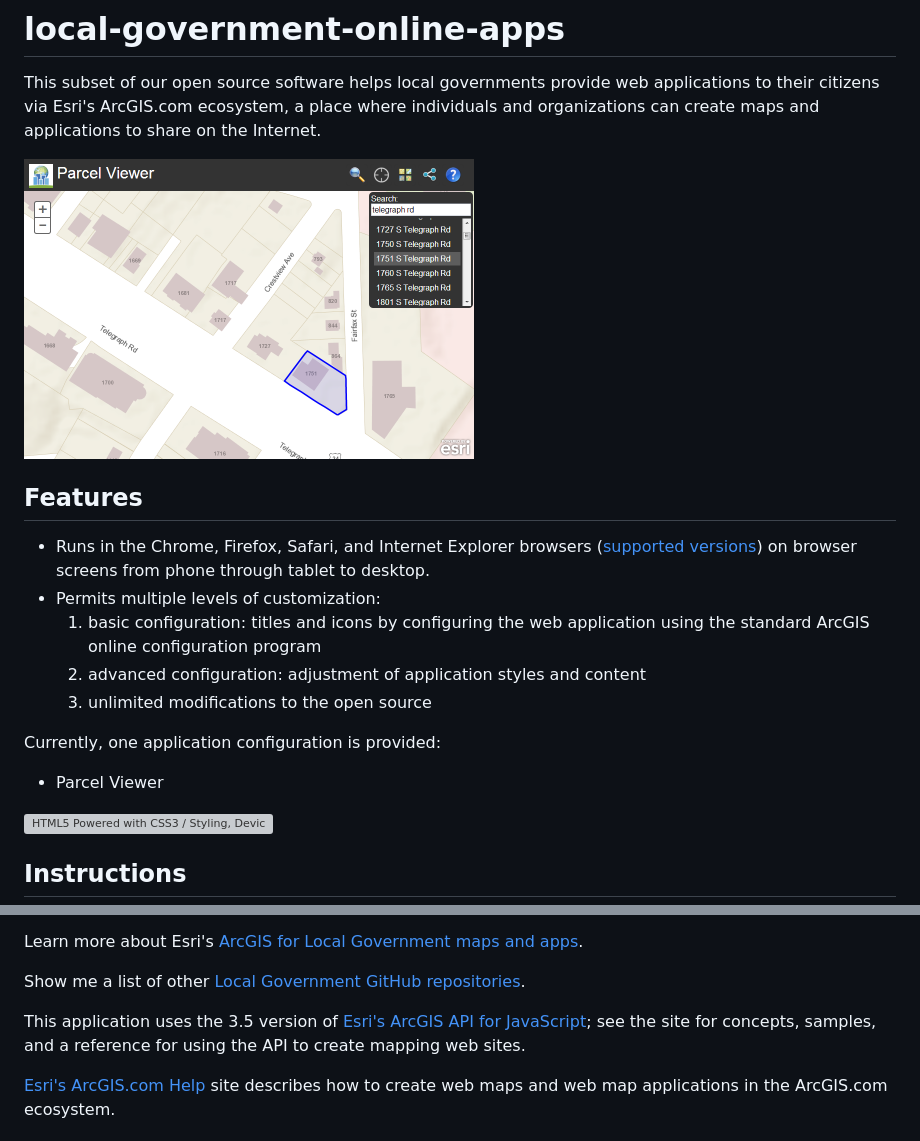
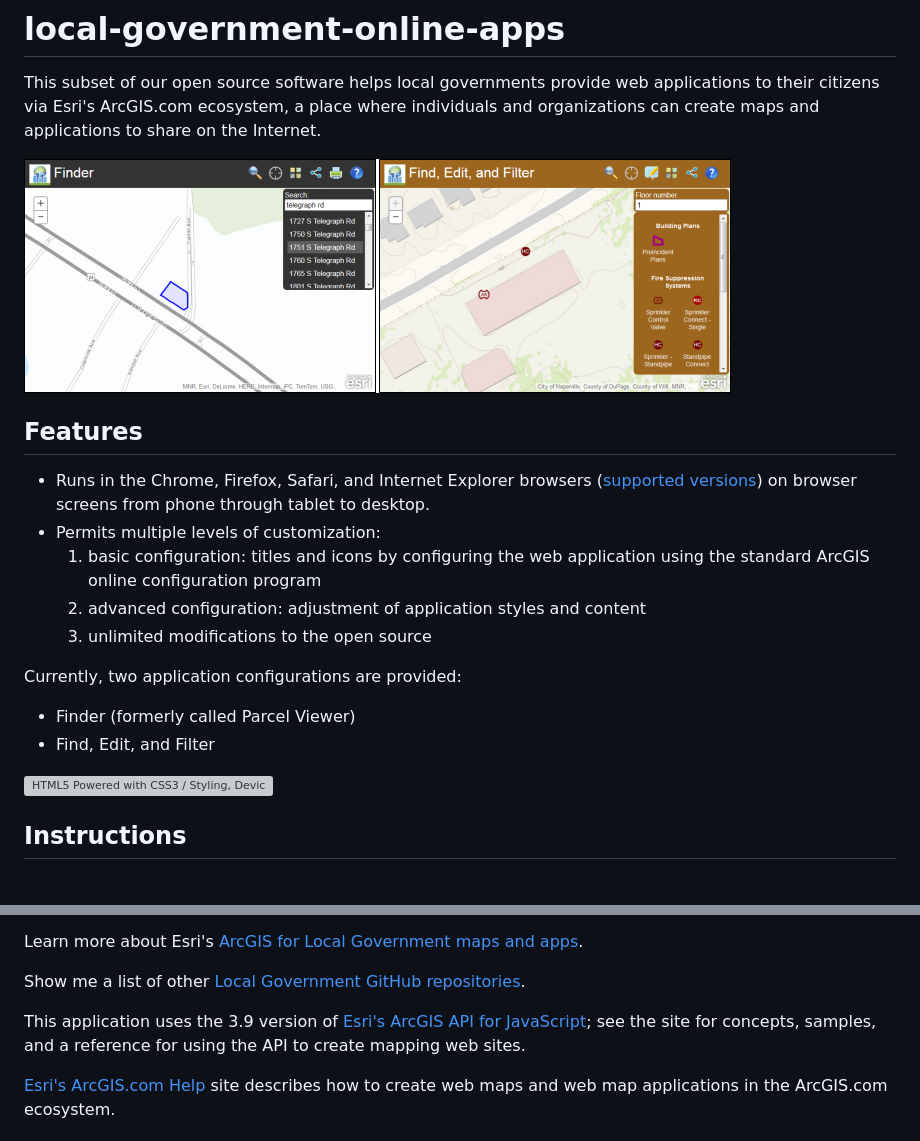
Before and after one commit to travisbutcher/local-government-online-apps, a Markdown page: README.md, 2 parts joined by grey strips. GitHub-like rendering; pictures changed too: local-government-online-apps.png; blank space fills up the shorter version; grey boxes are pictures that could not be loaded.

Commit message:
Updated images to match new config names

```diff
--- a/README.md
+++ b/README.md
@@ -16,9 +16,10 @@ on browser screens from phone through tablet to desktop.
     2. advanced configuration: adjustment of application styles and content
     3. unlimited modifications to the open source
 
-Currently, one application configuration is provided:
+Currently, two application configurations are provided:
 
-* Parcel Viewer
+* Finder (formerly called Parcel Viewer)
+* Find, Edit, and Filter
 
 ![HTML5 Powered with CSS3 / Styling, Device Access, and Graphics, 3D & Effects](http://www.w3.org/html/logo/badge/html5-badge-h-css3-device-graphics.png "HTML5 Powered with CSS3 / Styling, Device Access, and Graphics, 3D & Effects")
 
@@ -48,7 +49,7 @@ Learn more about Esri's [ArcGIS for Local Government maps and apps](http://solut
 
 Show me a list of other [Local Government GitHub repositories](http://esri.github.io/#Local-Government).
 
-This application uses the 3.5 version of
+This application uses the 3.9 version of
 [Esri's ArcGIS API for JavaScript](http://help.arcgis.com/en/webapi/javascript/arcgis/);
 see the site for concepts, samples, and a reference for using the API to create mapping web sites.
 
```
Also changed, not shown: images/findertp_thumb.png (added), images/fndedflt_thumb.png (added), 1 other file.
